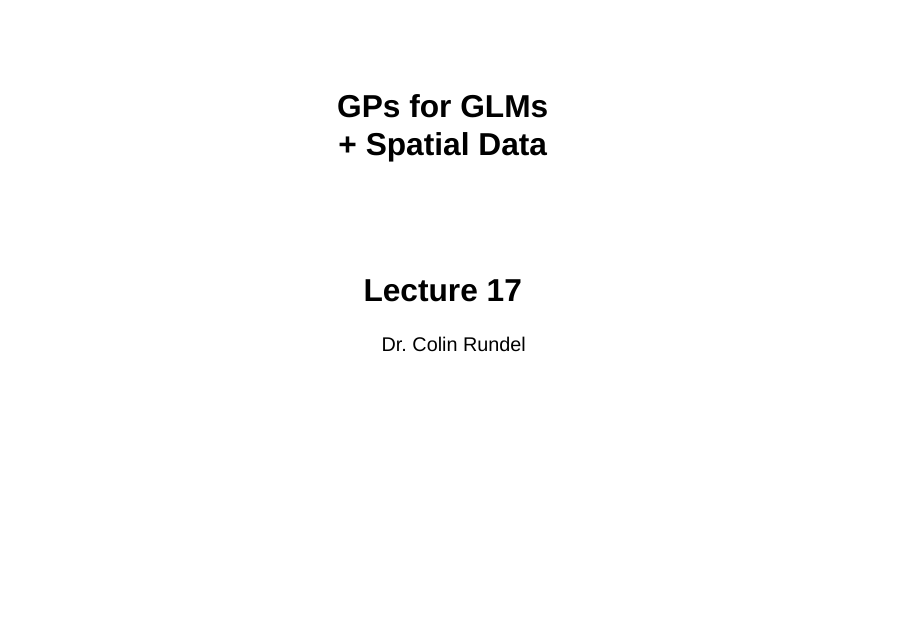
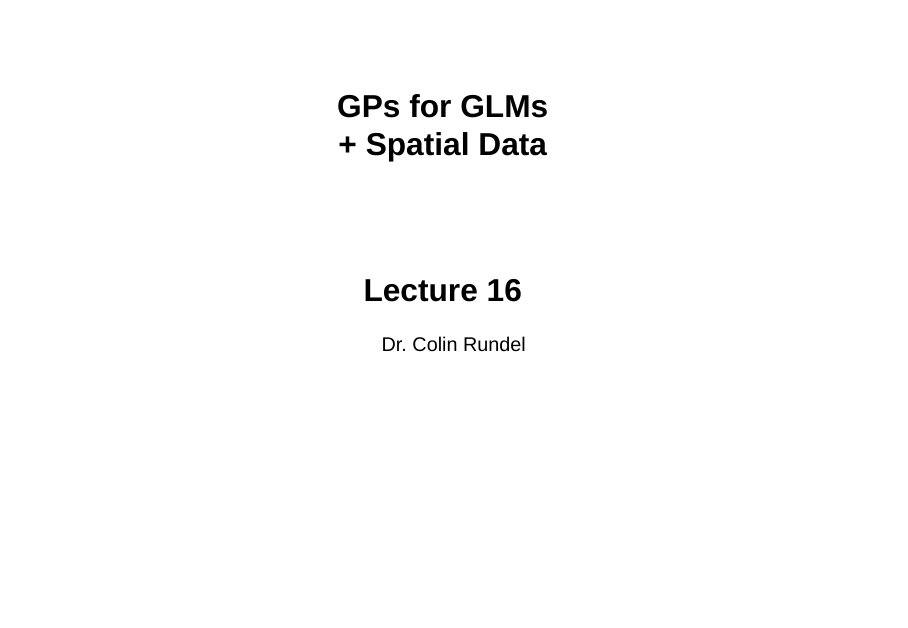
Before and after one commit to sta344-644-fa23/sta344-644-fa23.github.io, a Quarto document (docs/slides/Lec16.qmd): page 1 of 46. Rendered offline with R 4.5, knitr and Pandoc in place of Quarto, with nearby package versions; drawn as Slidy slides in place of the format the file asks for; some code elsewhere in the file could not run offline.

Commit message:
Make update

```diff
--- a/docs/slides/Lec16.qmd
+++ b/docs/slides/Lec16.qmd
@@ -1,6 +1,6 @@
 ---
 title: "GPs for GLMs<br/>+ Spatial Data"
-subtitle: "Lecture 17"
+subtitle: "Lecture 16"
 author: "Dr. Colin Rundel"
 footer: "Sta 344/644 - Fall 2023"
 format:
```
Also changed, not shown: static/slides/Lec16.qmd (+1 -1 lines).
